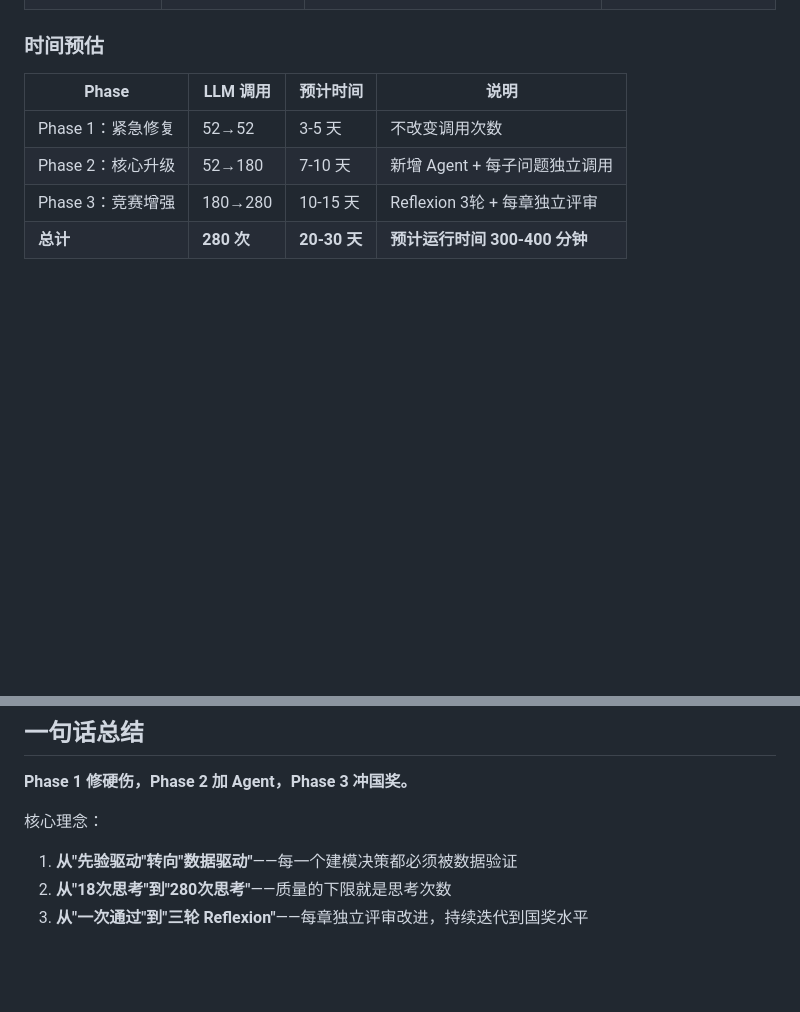
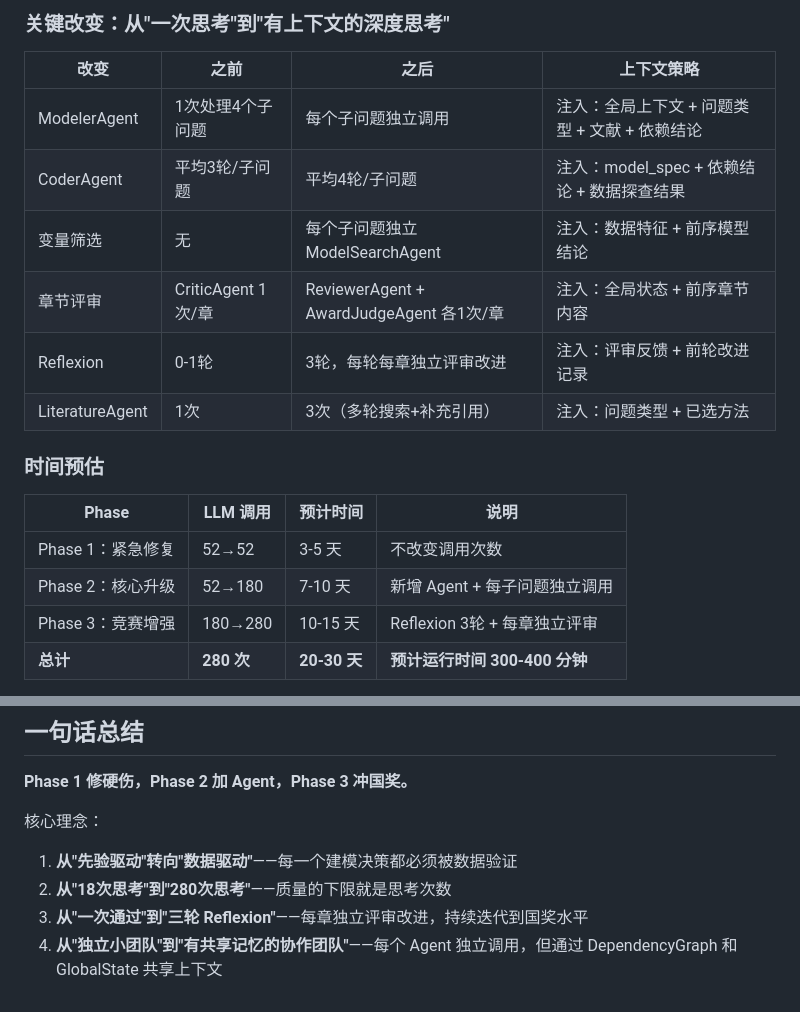
Before and after one commit to PeterPan0914/AxiomMathModeling, a Markdown page: OPTIMIZATION_ROADMAP.md, 2 parts joined by grey strips. Rendered like a GitHub page; blank space fills up the shorter version.

```diff
--- a/OPTIMIZATION_ROADMAP.md
+++ b/OPTIMIZATION_ROADMAP.md
@@ -314,3 +376,13 @@ Professor 1 原话：
+### 关键改变：从"一次思考"到"有上下文的深度思考"
+
+| 改变 | 之前 | 之后 | 上下文策略 |
+|------|------|------|-----------|
+| ModelerAgent | 1次处理4个子问题 | 每个子问题独立调用 | 注入：全局上下文 + 问题类型 + 文献 + 依赖结论 |
+| CoderAgent | 平均3轮/子问题 | 平均4轮/子问题 | 注入：model_spec + 依赖结论 + 数据探查结果 |
+| 变量筛选 | 无 | 每个子问题独立 ModelSearchAgent | 注入：数据特征 + 前序模型结论 |
+| 章节评审 | CriticAgent 1次/章 | ReviewerAgent + AwardJudgeAgent 各1次/章 | 注入：全局状态 + 前序章节内容 |
+| Reflexion | 0-1轮 | 3轮，每轮每章独立评审改进 | 注入：评审反馈 + 前轮改进记录 |
+| LiteratureAgent | 1次 | 3次（多轮搜索+补充引用） | 注入：问题类型 + 已选方法 |
 
 ### 时间预估
 
@@ -362,3 +434,4 @@ Professor 1 原话：
 1. **从"先验驱动"转向"数据驱动"**——每一个建模决策都必须被数据验证
 2. **从"18次思考"到"280次思考"**——质量的下限就是思考次数
 3. **从"一次通过"到"三轮 Reflexion"**——每章独立评审改进，持续迭代到国奖水平
+4. **从"独立小团队"到"有共享记忆的协作团队"**——每个 Agent 独立调用，但通过 DependencyGraph 和 GlobalState 共享上下文
```
Also changed, not shown: other parts of OPTIMIZATION_ROADMAP.md (+71 -9 lines).
